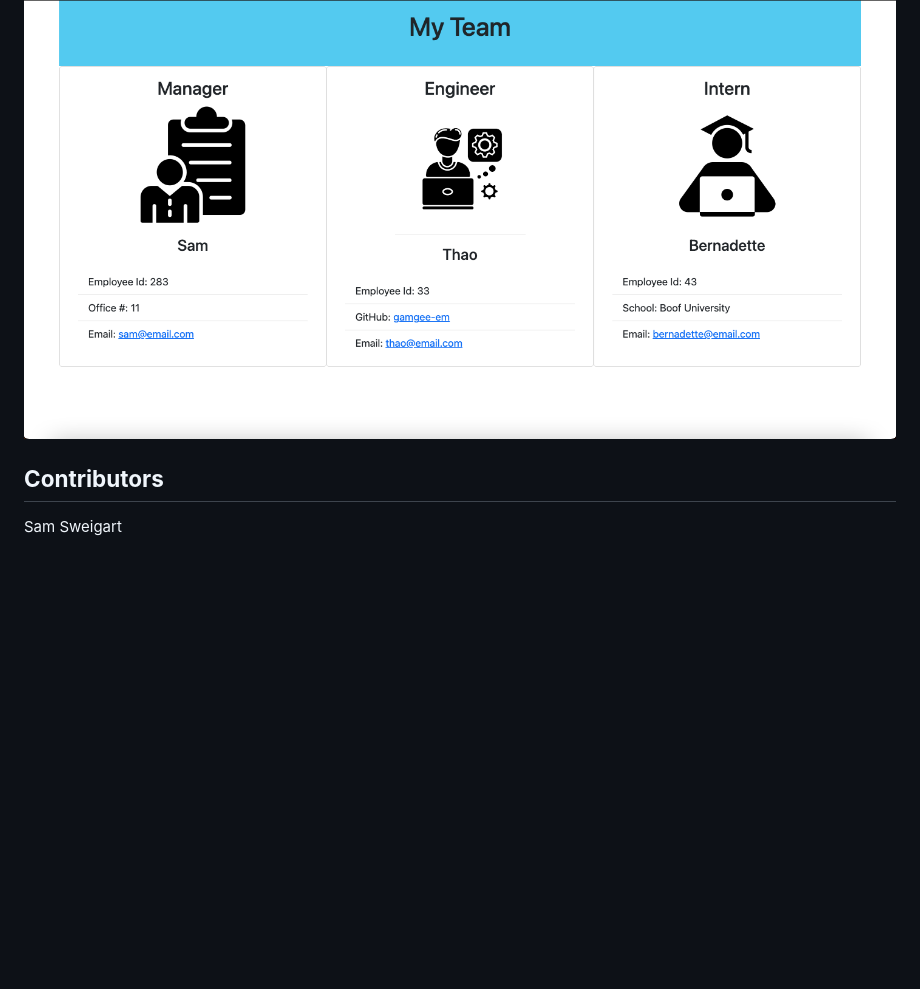
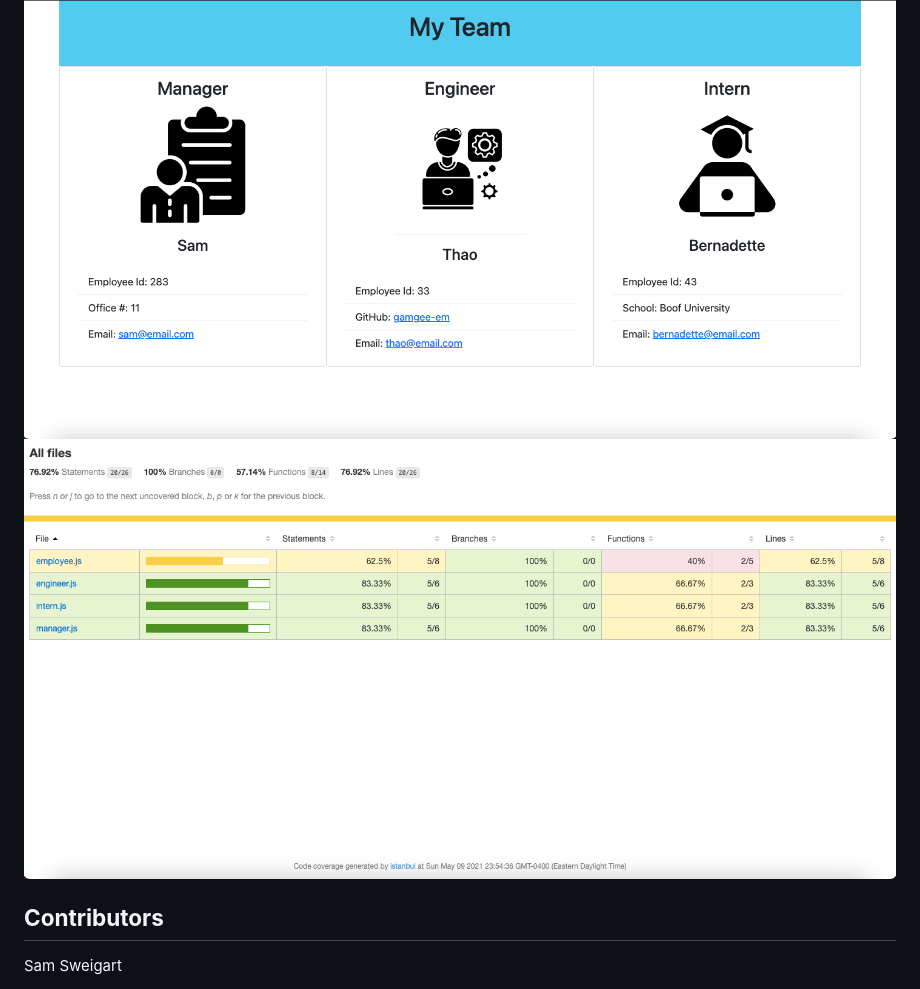
Before and after one commit to gamgee-em/Team-Profile-Builder, a Markdown page: README.md, the part around the change. GitHub-like rendering; pictures changed too: assets/images/test-coverage-ss.png (added); blank space fills up the shorter version.

Commit message:
added test coverage screenshot to readme file

```diff
--- a/README.md
+++ b/README.md
@@ -29,6 +29,7 @@ THE SOFTWARE IS PROVIDED "AS IS", WITHOUT WARRANTY OF ANY KIND, EXPRESS OR IMPLI
 [![License: MIT](https://img.shields.io/badge/License-MIT-hotpink.svg)](https://opensource.org/licenses/MIT)
 ## __ScreenShot__
 ![Screenshot of Application](./assets/images/desktop-view-team-profile-generator-ss.png)
+![Screenshot of Test Coverage](./assets/images/test-coverage-ss.png)
 ## __Contributors__
 Sam Sweigart
 ## __Questions__
```
Also changed, not shown: assets/HWREADME.md (renamed from assets/README.md), 4 other files.
